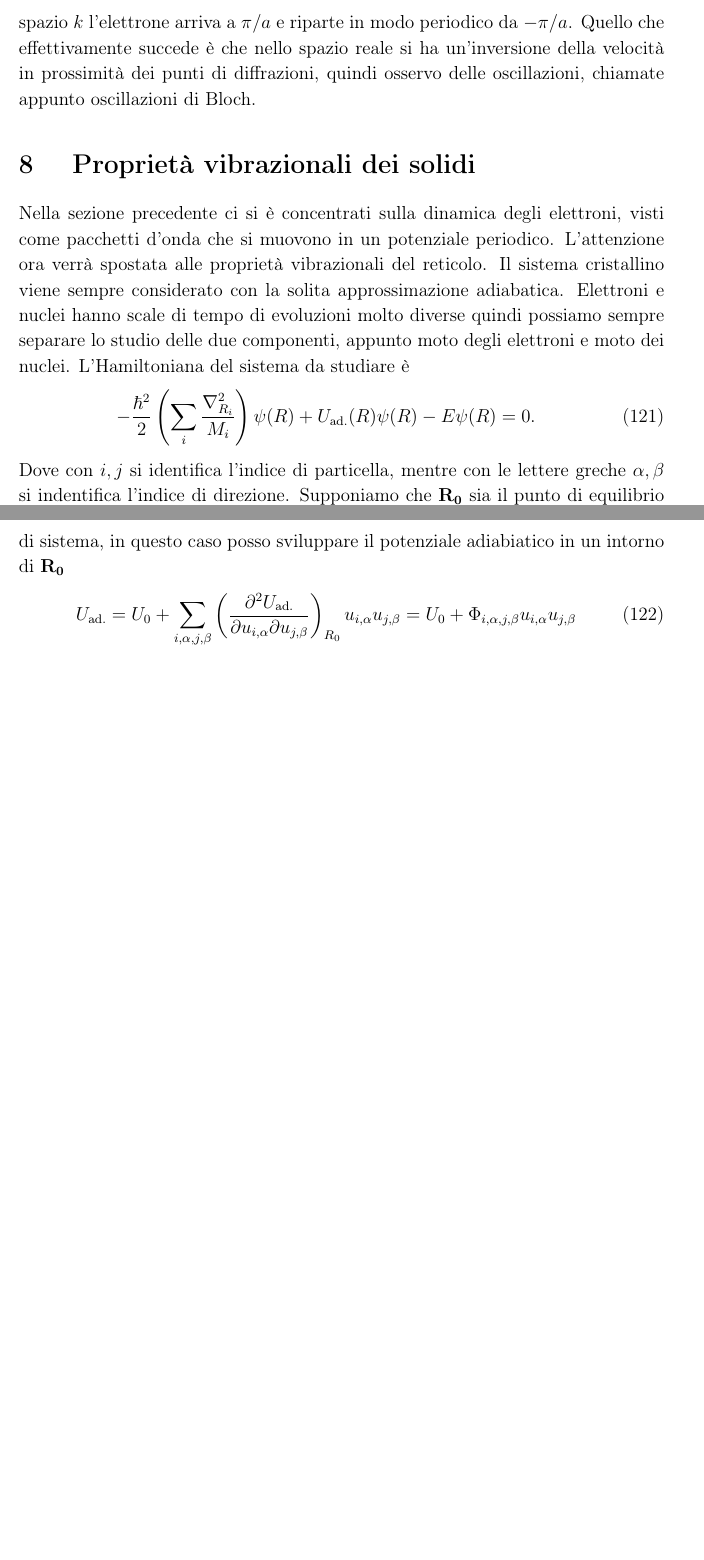
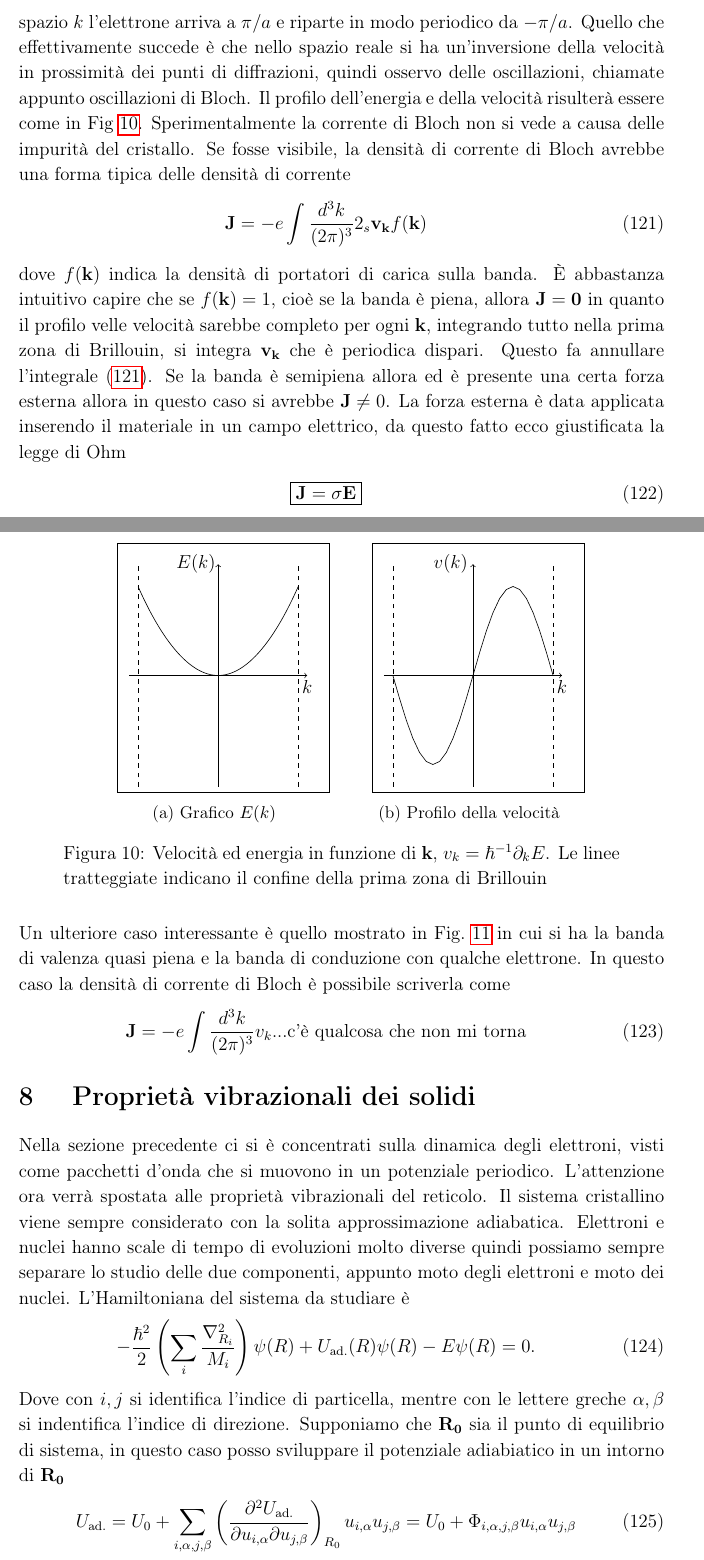
Before and after one commit to algebrato/Struttura, a LaTeX document (Struttura_1_2.tex): two parts of pages 30 and 31 of 35 before the commit and two parts of pages 30 and 31 of 36 after it, joined at a grey line, cut so that both start at the same text, the shorter picture padded with empty space. Compiled offline with pdfLaTeX.

Commit message:
Problema sulla corrente di bloch, non capisco bene il ruolo della banda semipiena.
	modified:   Struttura_1_2.tex

```diff
--- a/Struttura_1_2.tex
+++ b/Struttura_1_2.tex
@@ -668,4 +668,43 @@ che è strettamente in funzione alla forma della banda. La dinamica quindi è da
 
 Abbiamo visto che è possibile definire una velocità caratteristica del pacchetto d'onda all'interno del cristallo, associandola alla velocità di gruppo ${\vet v} = (1/\hbar) \partial_kE({\vet k})$. Se agisce una forza esterna sull'elettrone l'equazione del moto è possibile scriverla in forma semiclassica come
 \newl{\boxed{a_\alpha =\left(\frac{d{\vet v}}{dt}\right)_\alpha = \left(\frac{1}{m^*}\right)_{\alpha,\beta}{\vet F} _\beta}}
-spazio $k$ l'elettrone arriva a $\pi/a$ e riparte in modo periodico da $-\pi/a$. Quello che effettivamente succede è che nello spazio reale si ha un'inversione della velocità in prossimità dei punti di diffrazioni, quindi osservo delle oscillazioni, chiamate appunto oscillazioni di Bloch.
+spazio $k$ l'elettrone arriva a $\pi/a$ e riparte in modo periodico da $-\pi/a$. Quello che effettivamente succede è che nello spazio reale si ha un'inversione della velocità in prossimità dei punti di diffrazioni, quindi osservo delle oscillazioni, chiamate appunto oscillazioni di Bloch. Il profilo dell'energia e della velocità risulterà essere come in Fig~\ref{vel:en}.
+\begin{figure}
+	\centering
+	\begin{subfigure}[b]{0.3\textwidth}
+		\fbox{
+		\begin{tikzpicture}[scale=1,auto=center]
+			\draw[->] (-2,2.5) -- (2,2.5);
+			\draw[->] (0,0) -- (0,5);
+			\node[] at (2,2.25) {$k$};
+			\node[] at (-0.5,5) {$E(k)$};
+			\draw[dashed] (-1.8,0) -- (-1.8,5);
+			\draw[dashed] (1.8,0) -- (1.8,5);
+			\draw (-1.8,4.5) parabola bend (0,2.5) (1.8,4.5);
+		\end{tikzpicture}
+	}
+		\caption{Grafico $E(k)$}
+	\end{subfigure}
+	\qquad\quad
+	\begin{subfigure}[b]{0.3\textwidth}
+		\fbox{
+		\begin{tikzpicture}[scale=1,auto=center]
+			\draw[->] (-2,2.5) -- (2,2.5);
+			\draw[->] (0,0) -- (0,5);
+			\node[] at (2,2.25) {$k$};
+			\node[] at (-0.5,5) {$v(k)$};
+			\draw[domain=-1.8:1.8] plot (\x,{2*sin(\x*180/1.8) + 2.5 });
+			\draw[dashed] (-1.8,0) -- (-1.8,5);
+			\draw[dashed] (1.8,0) -- (1.8,5);
+		\end{tikzpicture}
+	}
+		\caption{Profilo della velocità}
+	\end{subfigure}
+	\caption{Velocità ed energia in funzione di  ${\vet k}$, $v_k = \hbar^{-1} \partial_k E$. Le linee tratteggiate indicano il confine della prima zona di Brillouin}
+	\label{vel:en}
+\end{figure}
+Sperimentalmente la corrente di Bloch non si vede a causa delle impurità del cristallo. Se fosse visibile, la densità di corrente di Bloch avrebbe una forma tipica delle densità di corrente
+\newl{{\vet J } = -e \int \frac{d^3k}{(2\pi)^3} 2_s {\vet v_k} f({\vet k}) \label{dens:corr}}
+dove $f({\vet k})$ indica la densità di portatori di carica sulla banda. \`E abbastanza intuitivo capire che se $f({\vet k})=1$, cioè se la banda è piena, allora $\vet J = 0$ in quanto il profilo velle velocità sarebbe completo per ogni $\vet k$, integrando tutto nella prima zona di Brillouin, si integra $\vet{v_k}$ che è periodica dispari. Questo fa annullare l'integrale (\ref{dens:corr}). Se la banda è semipiena allora ed è presente una certa forza esterna allora in questo caso si avrebbe ${\vet J} \neq 0$. La forza esterna è data applicata inserendo il materiale in un campo elettrico, da questo fatto ecco giustificata la legge di Ohm
+\newl{\boxed{{\vet J} = \sigma {\vet E}}}
+Un ulteriore caso interessante è quello mostrato in Fig.~\ref{semip:cond} in cui si ha la banda di valenza quasi piena e la banda di conduzione con qualche elettrone.
@@ -672,3 +737,12 @@ spazio $k$ l'elettrone arriva a $\pi/a$ e riparte in modo periodico da $-\pi/a$.
+	\label{semip:cond}
+\end{figure}
+In questo caso la densità di corrente di Bloch è possibile scriverla come
+\newl{{\vet J} = -e \int \frac{d^3k}{(2\pi)^3} v_k \text{...c'è qualcosa che non mi torna}}
+
+
+
+
+
 \section{ Proprietà vibrazionali dei solidi}
 Nella sezione precedente ci si è concentrati sulla dinamica degli elettroni, visti come pacchetti d'onda che si muovono in un potenziale periodico. L'attenzione ora verrà spostata alle proprietà vibrazionali del reticolo. Il sistema cristallino viene sempre considerato con la solita approssimazione adiabatica. Elettroni e nuclei hanno scale di tempo di evoluzioni molto diverse quindi possiamo sempre separare lo studio delle due componenti, appunto moto degli elettroni e moto dei nuclei. L'Hamiltoniana del sistema da studiare è
 \newl{-\frac{\hbar^2}{2}\left(\sum_i\frac{\nabla^2_{R_i}}{M_i}\right)\psi(R) + U_{\text{ad.}}(R) \psi(R) - E\psi(R) = 0.}
```
Also changed, not shown: Struttura_1_2.pdf, Struttura_1_2.tex (26 more changed lines), 2 other files.
